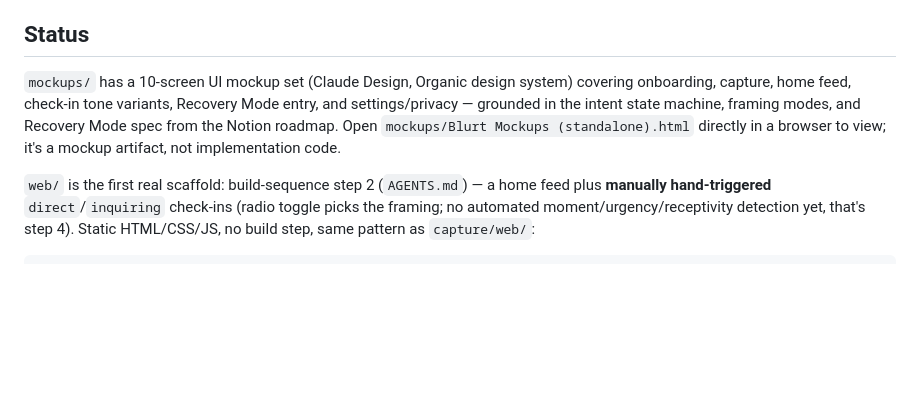
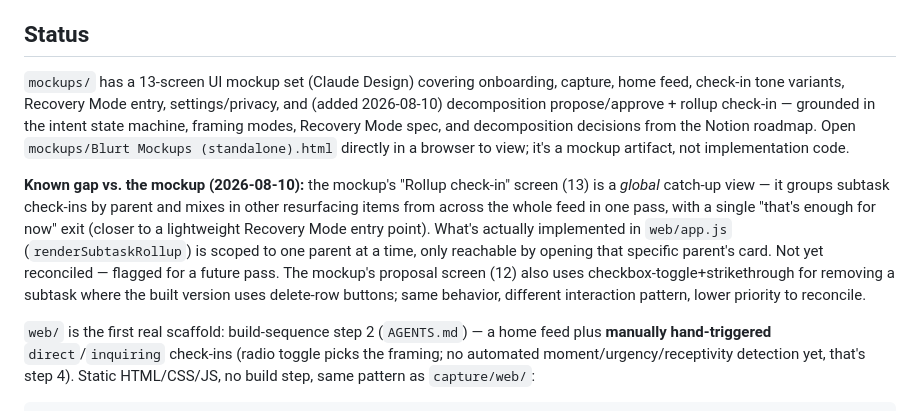
Before and after one commit to smile-plzz/Blurt, a Markdown page: frontend/README.md, the part around the change. GitHub-like rendering; blank space fills up the shorter version.

```diff
--- a/frontend/README.md
+++ b/frontend/README.md
@@ -4,7 +4,9 @@ Thin rendering layer over the JSON contracts (`schema/intent.json`, `schema/pers
 
 ## Status
 
-`mockups/` has a 10-screen UI mockup set (Claude Design, Organic design system) covering onboarding, capture, home feed, check-in tone variants, Recovery Mode entry, and settings/privacy — grounded in the intent state machine, framing modes, and Recovery Mode spec from the Notion roadmap. Open `mockups/Blurt Mockups (standalone).html` directly in a browser to view; it's a mockup artifact, not implementation code.
+`mockups/` has a 13-screen UI mockup set (Claude Design) covering onboarding, capture, home feed, check-in tone variants, Recovery Mode entry, settings/privacy, and (added 2026-08-10) decomposition propose/approve + rollup check-in — grounded in the intent state machine, framing modes, Recovery Mode spec, and decomposition decisions from the Notion roadmap. Open `mockups/Blurt Mockups (standalone).html` directly in a browser to view; it's a mockup artifact, not implementation code.
+
+**Known gap vs. the mockup (2026-08-10):** the mockup's "Rollup check-in" screen (13) is a *global* catch-up view — it groups subtask check-ins by parent and mixes in other resurfacing items from across the whole feed in one pass, with a single "that's enough for now" exit (closer to a lightweight Recovery Mode entry point). What's actually implemented in `web/app.js` (`renderSubtaskRollup`) is scoped to one parent at a time, only reachable by opening that specific parent's card. Not yet reconciled — flagged for a future pass. The mockup's proposal screen (12) also uses checkbox-toggle+strikethrough for removing a subtask where the built version uses delete-row buttons; same behavior, different interaction pattern, lower priority to reconcile.
 
 `web/` is the first real scaffold: build-sequence step 2 (`AGENTS.md`) — a home feed plus **manually hand-triggered** `direct`/`inquiring` check-ins (radio toggle picks the framing; no automated moment/urgency/receptivity detection yet, that's step 4). Static HTML/CSS/JS, no build step, same pattern as `capture/web/`:
 
```
Also changed, not shown: AGENTS.md (+1 -1 lines), ROADMAP.md (+2 -2 lines).
